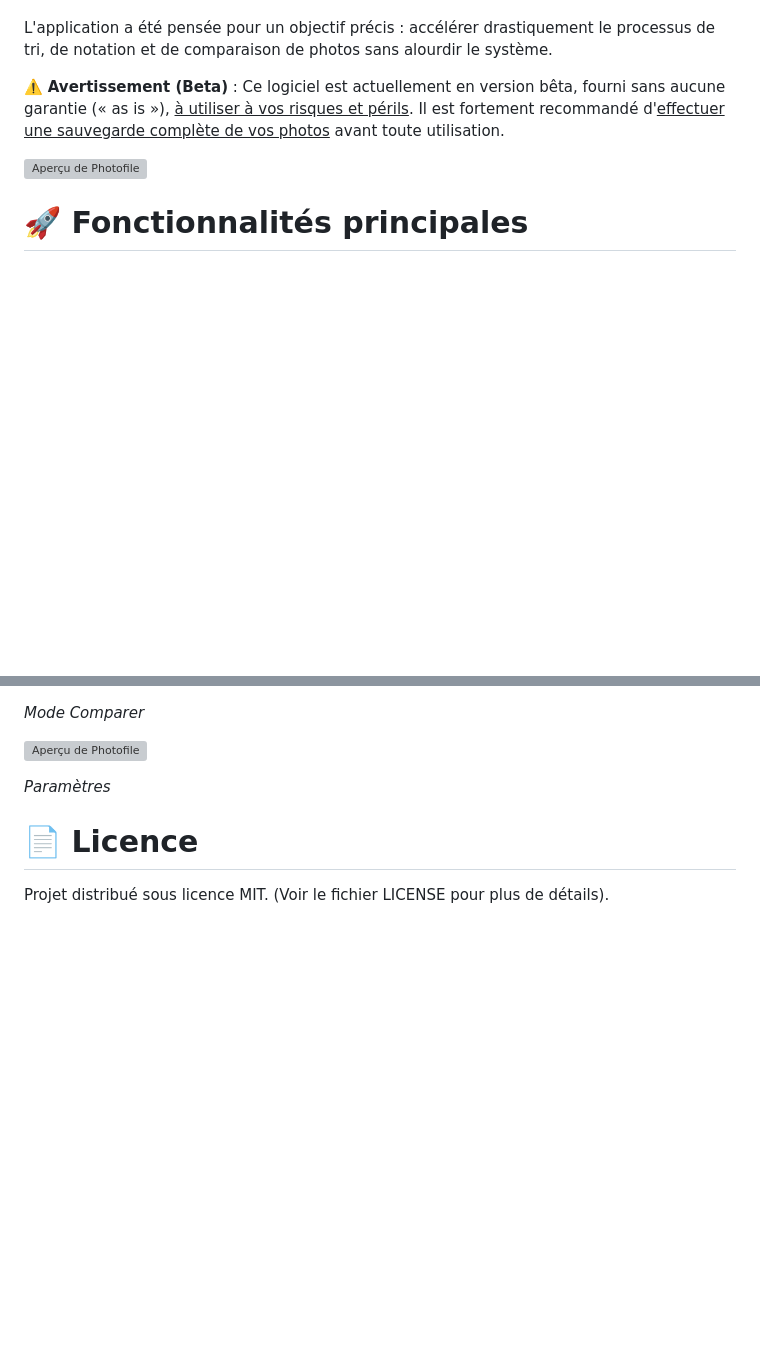
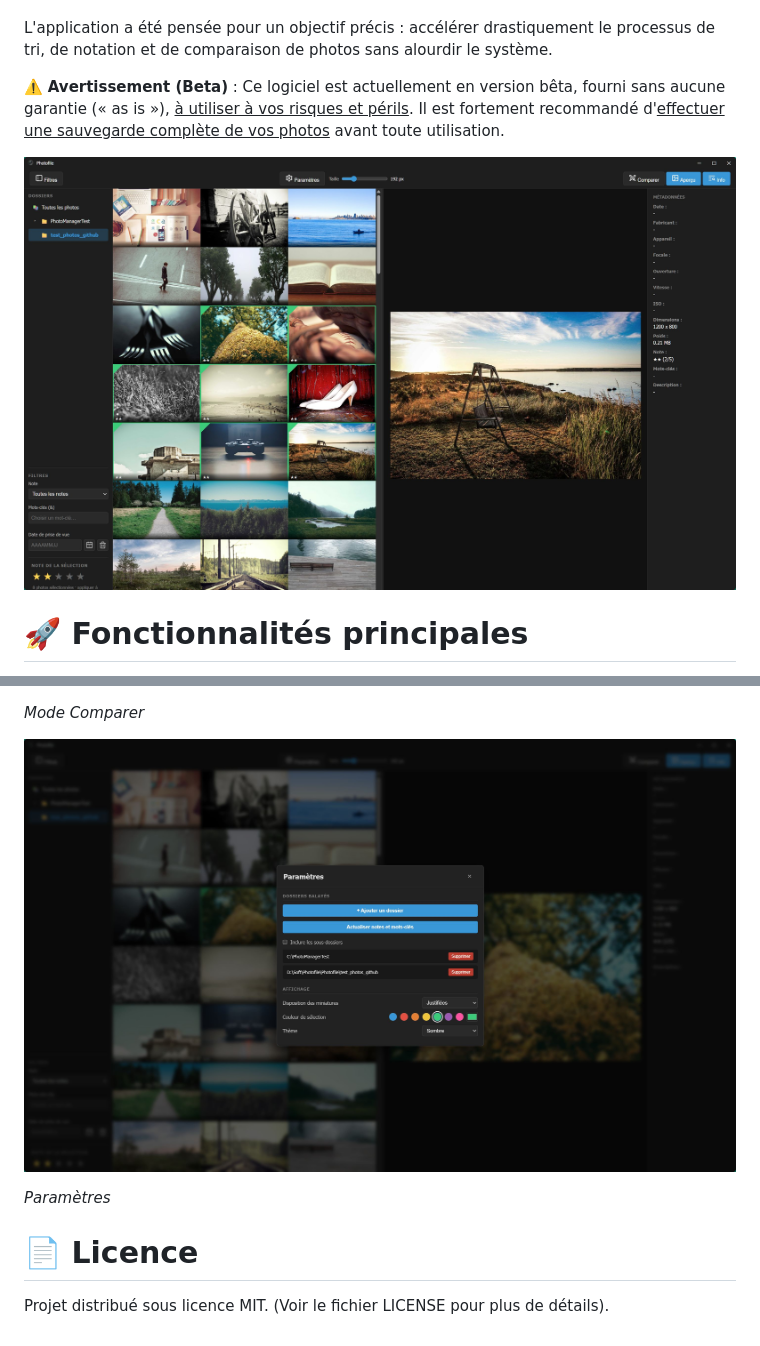
Before and after one commit to alexh3o/photoboggan, a Markdown page: README.md, 2 parts joined by grey strips. Rendered like a GitHub page; blank space fills up the shorter version; grey boxes are pictures that could not be loaded.

```diff
--- a/README.md
+++ b/README.md
@@ -6,7 +6,7 @@ L'application a été pensée pour un objectif précis : accélérer drastiqueme
 
 ⚠️ **Avertissement (Beta)** : Ce logiciel est actuellement en version bêta, fourni sans aucune garantie (« as is »), <u>à utiliser à vos risques et périls</u>. Il est fortement recommandé d'<u>effectuer une sauvegarde complète de vos photos</u> avant toute utilisation.
 
-![Aperçu de Photofile](D:\Soft\Photofile\Photofile\screenshots\photofile_9pnYgRmcUT.jpg)
+![Aperçu de Photofile](/screenshots/photofile_9pnYgRmcUT.jpg)
 
 # 🚀 Fonctionnalités principales
 
@@ -74,7 +74,7 @@ L'application est actuellement disponible en français. Une architecture multili
 
 
 
-![Aperçu de Photofile](D:\Soft\Photofile\Photofile\screenshots\photofile_9sLSsMjmtq.jpg)
+![Aperçu de Photofile](/screenshots/photofile_9sLSsMjmtq.jpg)
 
 *Paramètres*
 
```
Also changed, not shown: other parts of README.md (+3 -3 lines).
